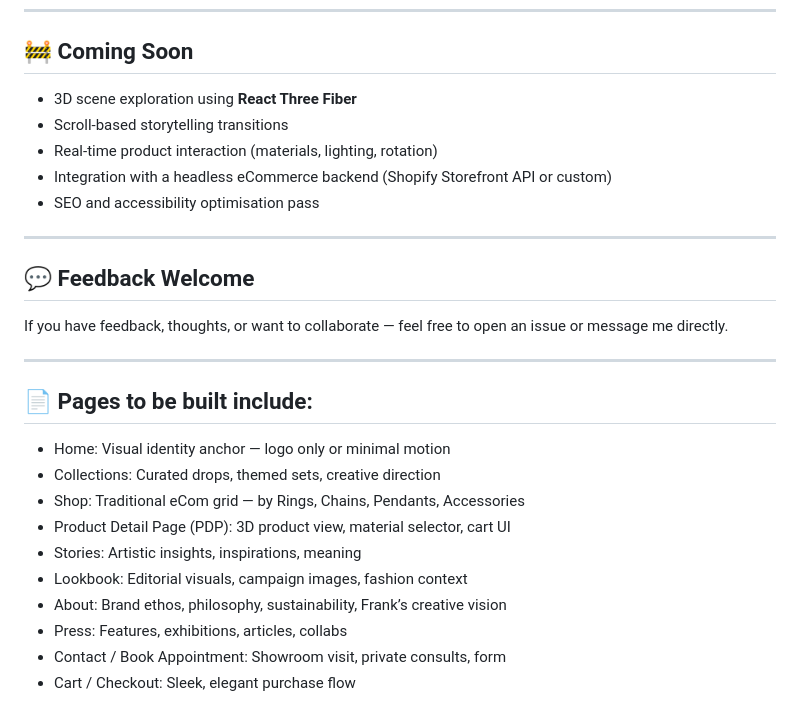
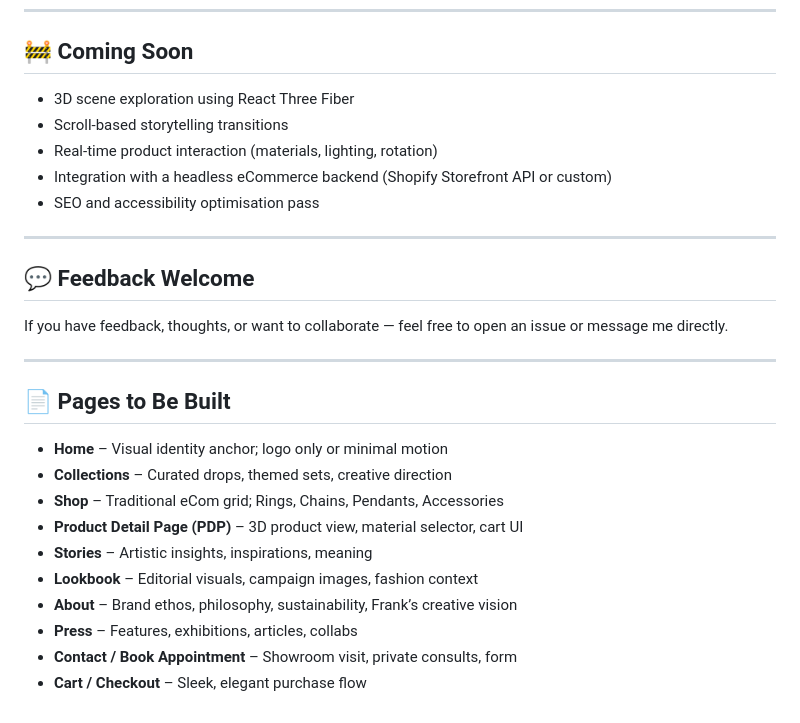
Before and after one commit to nyander/Homer-Store, a Markdown page: README.md, the part around the change printed below. Rendered like a GitHub page.

```diff
--- a/README.md
+++ b/README.md
@@ -53,7 +53,7 @@ The board includes:
 
 ## 🚧 Coming Soon
 
-- 3D scene exploration using **React Three Fiber**
+- 3D scene exploration using React Three Fiber
 - Scroll-based storytelling transitions
 - Real-time product interaction (materials, lighting, rotation)
 - Integration with a headless eCommerce backend (Shopify Storefront API or custom)
@@ -67,14 +67,15 @@ If you have feedback, thoughts, or want to collaborate — feel free to open an
 
 ---
 
-## 📄 Pages to be built include:
-- Home: 	Visual identity anchor — logo only or minimal motion
-- Collections:	Curated drops, themed sets, creative direction
-- Shop:	Traditional eCom grid — by Rings, Chains, Pendants, Accessories
-- Product Detail Page (PDP):	3D product view, material selector, cart UI
-- Stories:	Artistic insights, inspirations, meaning
-- Lookbook: 	Editorial visuals, campaign images, fashion context
-- About:	Brand ethos, philosophy, sustainability, Frank’s creative vision
-- Press:	Features, exhibitions, articles, collabs
-- Contact / Book Appointment: 	Showroom visit, private consults, form
-- Cart / Checkout:	Sleek, elegant purchase flow
+## 📄 Pages to Be Built
+
+- **Home** – Visual identity anchor; logo only or minimal motion
+- **Collections** – Curated drops, themed sets, creative direction
+- **Shop** – Traditional eCom grid; Rings, Chains, Pendants, Accessories
+- **Product Detail Page (PDP)** – 3D product view, material selector, cart UI
+- **Stories** – Artistic insights, inspirations, meaning
+- **Lookbook** – Editorial visuals, campaign images, fashion context
+- **About** – Brand ethos, philosophy, sustainability, Frank’s creative vision
+- **Press** – Features, exhibitions, articles, collabs
+- **Contact / Book Appointment** – Showroom visit, private consults, form
+- **Cart / Checkout** – Sleek, elegant purchase flow
```
Also changed, not shown: other parts of README.md (+11 -11 lines).
